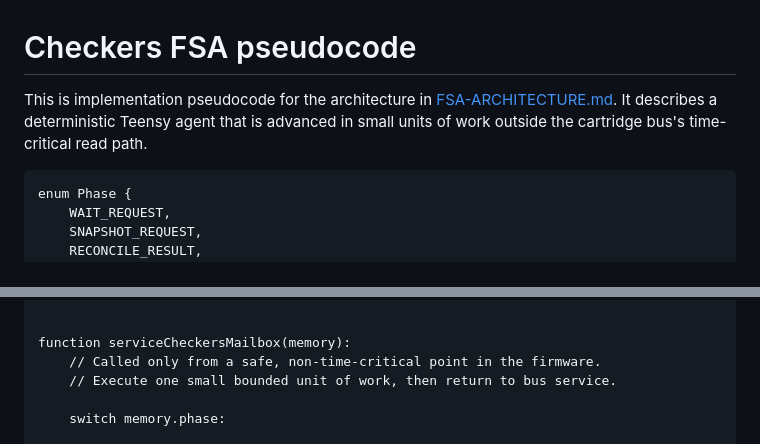
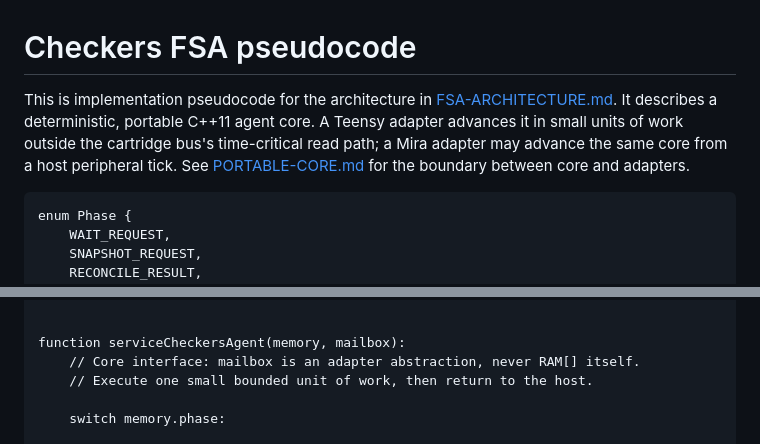
Before and after one commit to intelliputer/intellicart, a Markdown page: research/checkers-ai/FSA-PSEUDOCODE.md, 2 parts joined by grey strips. Rendered like a GitHub page.

````diff
--- a/research/checkers-ai/FSA-PSEUDOCODE.md
+++ b/research/checkers-ai/FSA-PSEUDOCODE.md
@@ -1,9 +1,12 @@
 # Checkers FSA pseudocode
 
 This is implementation pseudocode for the architecture in
-[FSA-ARCHITECTURE.md](FSA-ARCHITECTURE.md).  It describes a deterministic
-Teensy agent that is advanced in small units of work outside the cartridge
-bus's time-critical read path.
+[FSA-ARCHITECTURE.md](FSA-ARCHITECTURE.md).  It describes a deterministic,
+portable C++11 agent core.  A Teensy adapter advances it in small units of
+work outside the cartridge bus's time-critical read path; a Mira adapter may
+advance the same core from a host peripheral tick.  See
+[PORTABLE-CORE.md](PORTABLE-CORE.md) for the boundary between core and
+adapters.
 
 ```text
 enum Phase {
@@ -67,9 +70,9 @@ struct AgentMemory {
 }
 
 
-function serviceCheckersMailbox(memory):
-    // Called only from a safe, non-time-critical point in the firmware.
-    // Execute one small bounded unit of work, then return to bus service.
+function serviceCheckersAgent(memory, mailbox):
+    // Core interface: mailbox is an adapter abstraction, never RAM[] itself.
+    // Execute one small bounded unit of work, then return to the host.
 
     switch memory.phase:
 
````
Also changed, not shown: research/checkers-ai/PORTABLE-CORE.md (added, +163 -0 lines).
